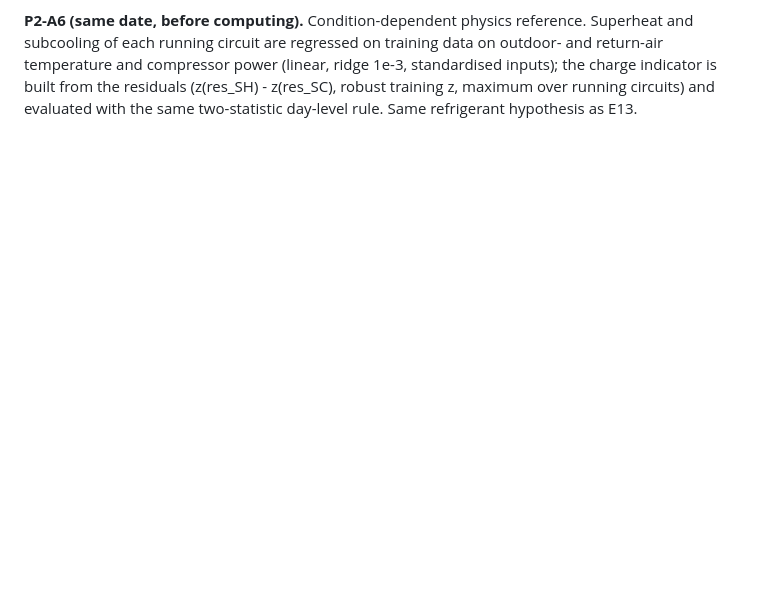
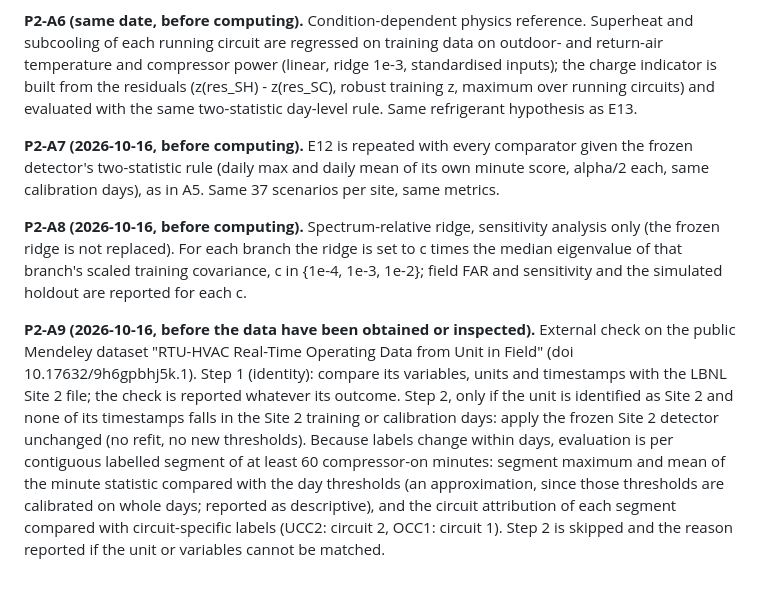
Before and after one commit to saydirasulov-alt/rtu-conformal-fdd, a Markdown page: experiments/ANALYSIS_PLAN_PHASE2.md, the part around the change. Rendered like a GitHub page; blank space fills up the shorter version.

Commit message:
Phase 2 amendments A7-A9 recorded before computing / before obtaining data
Co-Authored-By: Claude Opus 5.5 <noreply@anthropic.com>
Claude-Session: https://claude.ai/code/session_01AATrkp8KJtTjn6DuS7RLP6

```diff
--- a/experiments/ANALYSIS_PLAN_PHASE2.md
+++ b/experiments/ANALYSIS_PLAN_PHASE2.md
@@ -136,3 +136,24 @@ subcooling of each running circuit are regressed on training data on outdoor- an
 temperature and compressor power (linear, ridge 1e-3, standardised inputs); the charge indicator is
 built from the residuals (z(res_SH) - z(res_SC), robust training z, maximum over running circuits)
 and evaluated with the same two-statistic day-level rule. Same refrigerant hypothesis as E13.
+
+**P2-A7 (2026-10-16, before computing).** E12 is repeated with every comparator given the frozen
+detector's two-statistic rule (daily max and daily mean of its own minute score, alpha/2 each, same
+calibration days), as in A5. Same 37 scenarios per site, same metrics.
+
+**P2-A8 (2026-10-16, before computing).** Spectrum-relative ridge, sensitivity analysis only (the
+frozen ridge is not replaced). For each branch the ridge is set to c times the median eigenvalue of
+that branch's scaled training covariance, c in {1e-4, 1e-3, 1e-2}; field FAR and sensitivity and the
+simulated holdout are reported for each c.
+
+**P2-A9 (2026-10-16, before the data have been obtained or inspected).** External check on the public
+Mendeley dataset "RTU-HVAC Real-Time Operating Data from Unit in Field" (doi 10.17632/9h6gpbhj5k.1).
+Step 1 (identity): compare its variables, units and timestamps with the LBNL Site 2 file; the check is
+reported whatever its outcome. Step 2, only if the unit is identified as Site 2 and none of its
+timestamps falls in the Site 2 training or calibration days: apply the frozen Site 2 detector
+unchanged (no refit, no new thresholds). Because labels change within days, evaluation is per
+contiguous labelled segment of at least 60 compressor-on minutes: segment maximum and mean of the
+minute statistic compared with the day thresholds (an approximation, since those thresholds are
+calibrated on whole days; reported as descriptive), and the circuit attribution of each segment
+compared with circuit-specific labels (UCC2: circuit 2, OCC1: circuit 1). Step 2 is skipped and the
+reason reported if the unit or variables cannot be matched.
```
